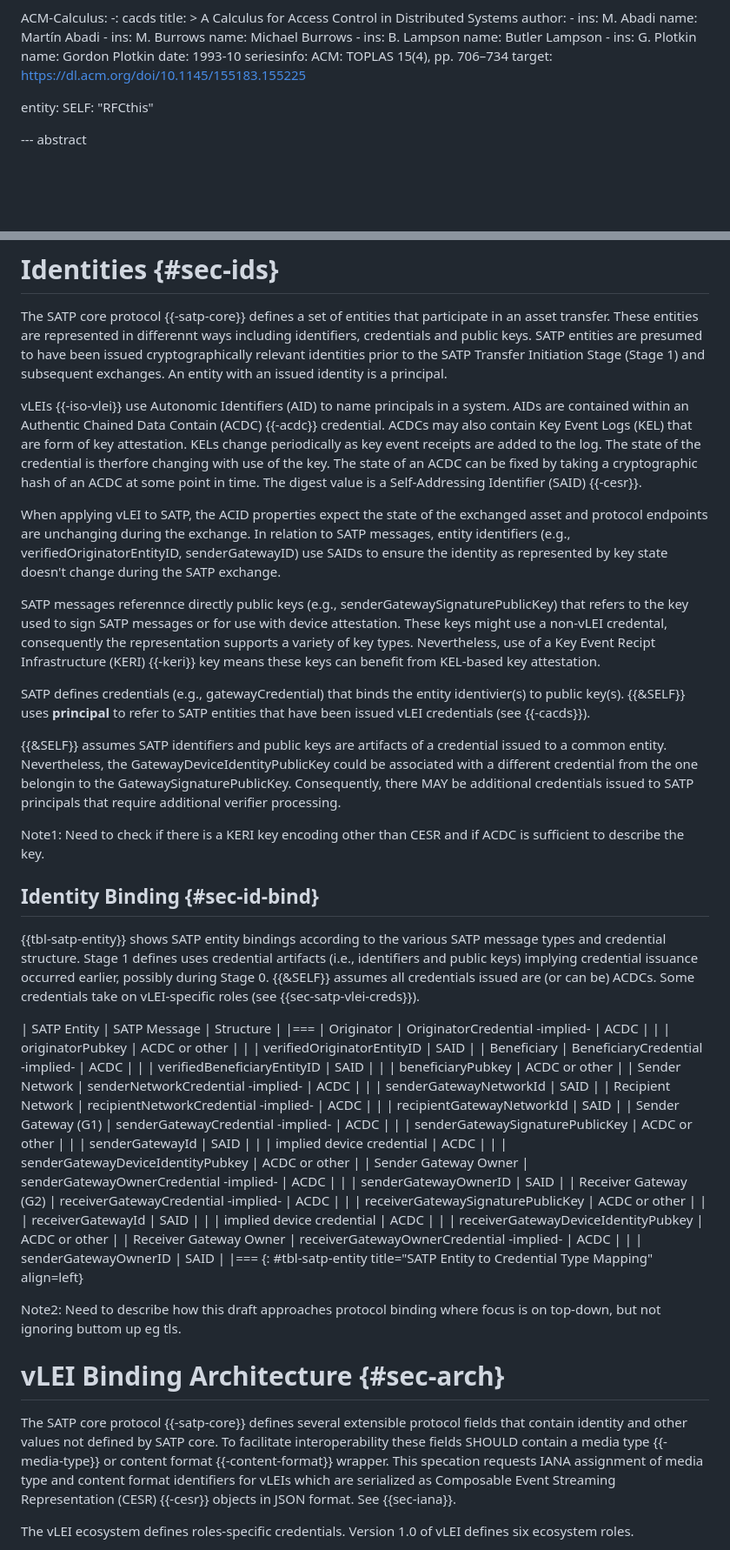
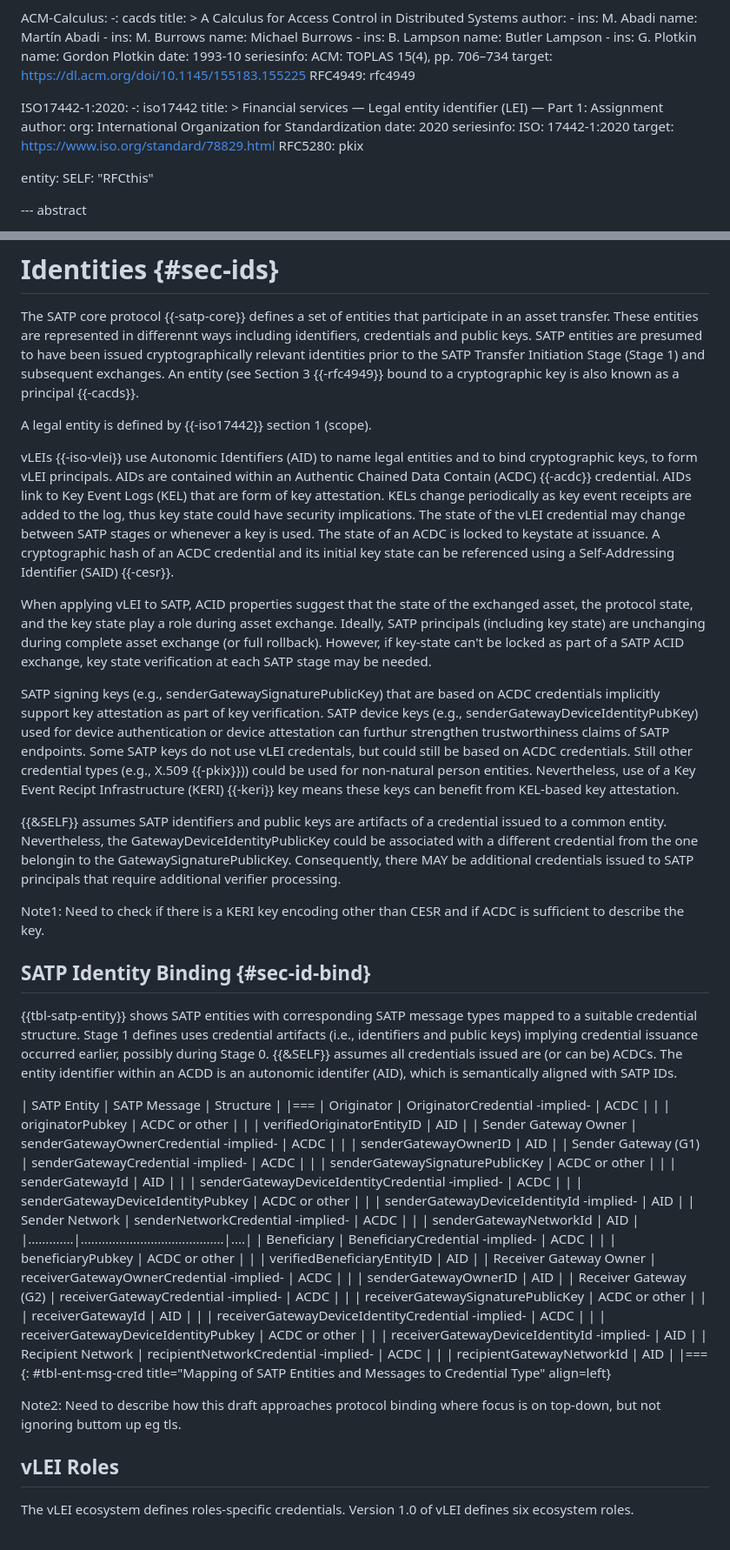
Before and after one commit to nedmsmith/draft-smith-satp-vlei-binding, a Markdown page: draft-smith-satp-vlei-binding.md, 2 parts joined by grey strips. Shown: that part at 87% size. Drawn GitHub-style; blank space fills up the shorter version.

```diff
--- a/draft-smith-satp-vlei-binding.md
+++ b/draft-smith-satp-vlei-binding.md
@@ -170,6 +170,19 @@ informative:
     seriesinfo:
       ACM: TOPLAS 15(4), pp. 706–734
     target: https://dl.acm.org/doi/10.1145/155183.155225
+  RFC4949: rfc4949
+
+  ISO17442-1:2020:
+    -: iso17442
+    title: >
+      Financial services — Legal entity identifier (LEI) — Part 1: Assignment
+    author:
+      org: International Organization for Standardization
+    date: 2020
+    seriesinfo:
+      ISO: 17442-1:2020
+    target: https://www.iso.org/standard/78829.html
+  RFC5280: pkix
 
 entity:
   SELF: "RFCthis"
@@ -204,25 +217,27 @@ SATP core message binding anticipates use of a message wrapper that uses media t
 The SATP core protocol {{-satp-core}} defines a set of entities that participate in an asset transfer.
 These entities are represented in differennt ways including identifiers, credentials and public keys.
 SATP entities are presumed to have been issued cryptographically relevant identities prior to the SATP Transfer Initiation Stage (Stage 1) and subsequent exchanges.
-An entity with an issued identity is a principal.
+An entity (see Section 3 {{-rfc4949}} bound to a cryptographic key is also known as a principal {{-cacds}}.
 
-vLEIs {{-iso-vlei}} use Autonomic Identifiers (AID) to name principals in a system.
+A legal entity is defined by {{-iso17442}} section 1 (scope).
+
+vLEIs {{-iso-vlei}} use Autonomic Identifiers (AID) to name legal entities and to bind cryptographic keys, to form vLEI principals.
 AIDs are contained within an Authentic Chained Data Contain (ACDC) {{-acdc}} credential.
-ACDCs may also contain Key Event Logs (KEL) that are form of key attestation.
-KELs change periodically as key event receipts are added to the log.
-The state of the credential is therfore changing with use of the key.
-The state of an ACDC can be fixed by taking a cryptographic hash of an ACDC at some point in time.
-The digest value is a Self-Addressing Identifier (SAID) {{-cesr}}.
+AIDs link to Key Event Logs (KEL) that are form of key attestation.
+KELs change periodically as key event receipts are added to the log, thus key state could have security implications.
+The state of the vLEI credential may change between SATP stages or whenever a key is used.
+The state of an ACDC is locked to keystate at issuance.
+A cryptographic hash of an ACDC credential and its initial key state can be referenced using a Self-Addressing Identifier (SAID) {{-cesr}}.
 
-When applying vLEI to SATP, the ACID properties expect the state of the exchanged asset and protocol endpoints are unchanging during the exchange.
-In relation to SATP messages, entity identifiers (e.g., verifiedOriginatorEntityID, senderGatewayID) use SAIDs to ensure the identity as represented by key state doesn't change during the SATP exchange.
+When applying vLEI to SATP, ACID properties suggest that the state of the exchanged asset, the protocol state, and the key state play a role during asset exchange.
+Ideally, SATP principals (including key state) are unchanging during complete asset exchange (or full rollback).
+However, if key-state can't be locked as part of a SATP ACID exchange, key state verification at each SATP stage may be needed.
 
-SATP messages referennce directly public keys (e.g., senderGatewaySignaturePublicKey) that refers to the key used to sign SATP messages or for use with device attestation.
-These keys might use a non-vLEI credental, consequently the representation supports a variety of key types.
+SATP signing keys (e.g., senderGatewaySignaturePublicKey) that are based on ACDC credentials implicitly support key attestation as part of key verification.
+SATP device keys (e.g., senderGatewayDeviceIdentityPubKey) used for device authentication or device attestation can furthur strengthen trustworthiness claims of SATP endpoints.
+Some SATP keys do not use vLEI credentals, but could still be based on ACDC credentials.
+Still other credential types (e.g., X.509 {{-pkix}})) could be used for non-natural person entities.
 Nevertheless, use of a Key Event Recipt Infrastructure (KERI) {{-keri}} key means these keys can benefit from KEL-based key attestation.
-
-SATP defines credentials (e.g., gatewayCredential) that binds the entity identivier(s) to public key(s).
-{{&SELF}} uses **principal** to refer to SATP entities that have been issued vLEI credentials (see {{-cacds}}).
 
 {{&SELF}} assumes SATP identifiers and public keys are artifacts of a credential issued to a common entity.
 Nevertheless, the GatewayDeviceIdentityPublicKey could be associated with a different credential from the one belongin to the GatewaySignaturePublicKey.
@@ -232,51 +247,50 @@ Consequently, there MAY be additional credentials issued to SATP principals  tha
 Note1: Need to check if there is a KERI key encoding other than CESR and if ACDC is sufficient to describe the key.
 </cref>
 
-## Identity Binding {#sec-id-bind}
+## SATP Identity Binding {#sec-id-bind}
 
-{{tbl-satp-entity}} shows SATP entity bindings according to the various SATP message types and credential structure.
+{{tbl-satp-entity}} shows SATP entities with corresponding SATP message types mapped to a suitable credential structure.
 Stage 1 defines uses credential artifacts (i.e., identifiers and public keys) implying credential issuance occurred earlier, possibly during Stage 0.
 {{&SELF}} assumes all credentials issued are (or can be) ACDCs.
-Some credentials take on vLEI-specific roles (see {{sec-satp-vlei-creds}}).
+The entity identifier within an ACDD is an autonomic identifer (AID), which is semantically aligned with SATP IDs.
 
 | SATP Entity | SATP Message | Structure |
 |===
 | Originator | OriginatorCredential -implied- | ACDC |
 |  | originatorPubkey | ACDC or other |
-|  | verifiedOriginatorEntityID | SAID |
-| Beneficiary | BeneficiaryCredential -implied- | ACDC |
-|  | verifiedBeneficiaryEntityID | SAID |
-|  | beneficiaryPubkey | ACDC or other |
-| Sender Network | senderNetworkCredential -implied- | ACDC |
-|  | senderGatewayNetworkId | SAID |
-| Recipient Network | recipientNetworkCredential -implied- | ACDC |
-|  | recipientGatewayNetworkId | SAID |
+|  | verifiedOriginatorEntityID | AID |
+| Sender Gateway Owner | senderGatewayOwnerCredential -implied- | ACDC |
+|  | senderGatewayOwnerID | AID |
 | Sender Gateway (G1) | senderGatewayCredential -implied- | ACDC |
 |  | senderGatewaySignaturePublicKey | ACDC or other |
-|  | senderGatewayId | SAID |
-|  | implied device credential | ACDC |
+|  | senderGatewayId | AID |
+|  | senderGatewayDeviceIdentityCredential -implied- | ACDC |
 |  | senderGatewayDeviceIdentityPubkey | ACDC or other |
-| Sender Gateway Owner | senderGatewayOwnerCredential -implied- | ACDC |
-|  | senderGatewayOwnerID | SAID |
+|  | senderGatewayDeviceIdentityId -implied- | AID |
+| Sender Network | senderNetworkCredential -implied- | ACDC |
+|  | senderGatewayNetworkId | AID |
+|.............|.........................................|....|
+| Beneficiary | BeneficiaryCredential -implied- | ACDC |
+|  | beneficiaryPubkey | ACDC or other |
+|  | verifiedBeneficiaryEntityID | AID |
+| Receiver Gateway Owner | receiverGatewayOwnerCredential -implied- | ACDC |
+|  | senderGatewayOwnerID | AID |
 | Receiver Gateway (G2) | receiverGatewayCredential -implied- | ACDC |
 |  | receiverGatewaySignaturePublicKey | ACDC or other |
-|  | receiverGatewayId | SAID |
-|  | implied device credential | ACDC |
+|  | receiverGatewayId | AID |
+|  | receiverGatewayDeviceIdentityCredential -implied-  | ACDC |
 |  | receiverGatewayDeviceIdentityPubkey | ACDC or other |
-| Receiver Gateway Owner | receiverGatewayOwnerCredential -implied- | ACDC |
-|  | senderGatewayOwnerID | SAID |
+|  | receiverGatewayDeviceIdentityId -implied- | AID |
+| Recipient Network | recipientNetworkCredential -implied- | ACDC |
+|  | recipientGatewayNetworkId | AID |
 |===
-{: #tbl-satp-entity title="SATP Entity to Credential Type Mapping" align=left}
+{: #tbl-ent-msg-cred title="Mapping of SATP Entities and Messages to Credential Type" align=left}
 
 <cref anchor="ids-note2" source="Ned Smith">
 Note2: Need to describe how this draft approaches protocol binding where focus is on top-down, but not ignoring buttom up eg tls.
 </cref>
 
-# vLEI Binding Architecture {#sec-arch}
-
-The SATP core protocol {{-satp-core}} defines several extensible protocol fields that contain identity and other values not defined by SATP core.
-To facilitate interoperability these fields SHOULD contain a media type {{-media-type}} or content format {{-content-format}} wrapper.
-This specation requests IANA assignment of media type and content format identifiers for vLEIs which are serialized as Composable Event Streaming Representation (CESR) {{-cesr}} objects in JSON format. See {{sec-iana}}.
+## vLEI Roles
 
 The vLEI ecosystem defines roles-specific credentials.
 Version 1.0 of vLEI defines six ecosystem roles.
```
Also changed, not shown: other parts of draft-smith-satp-vlei-binding.md (+79 -144 lines).
